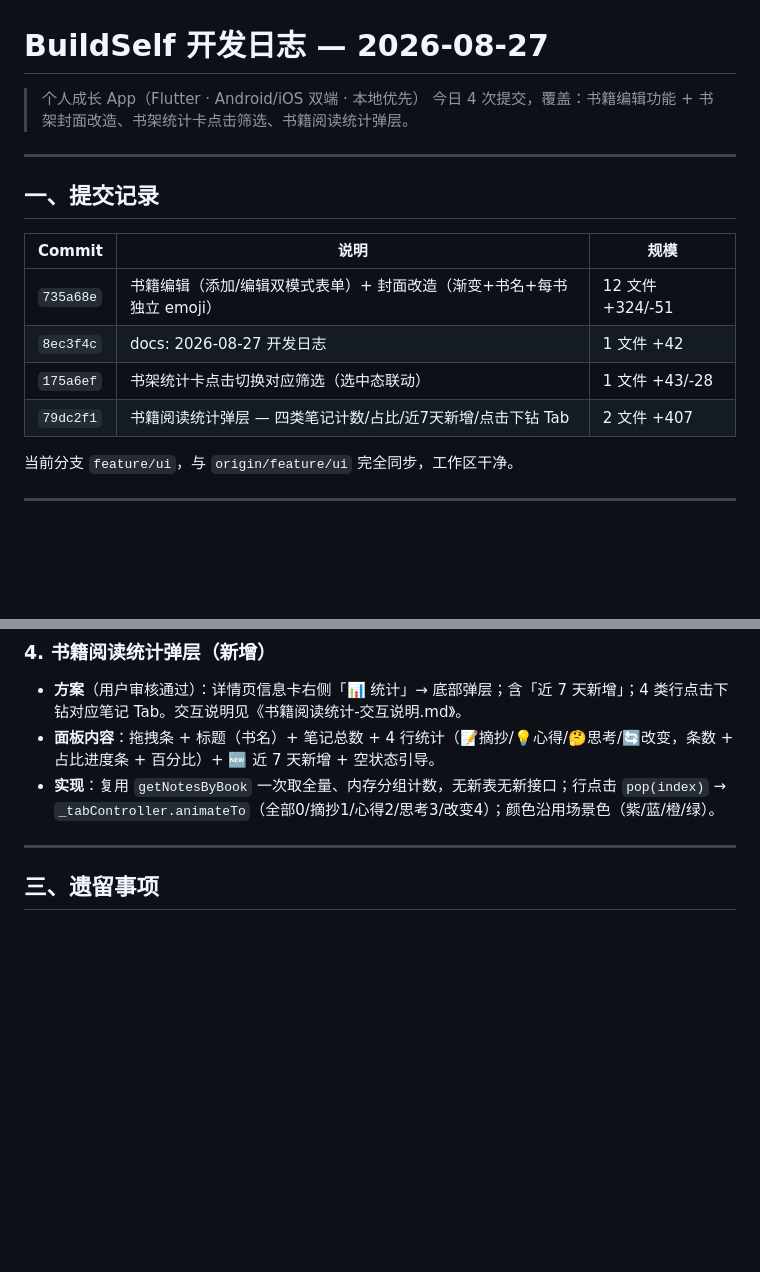
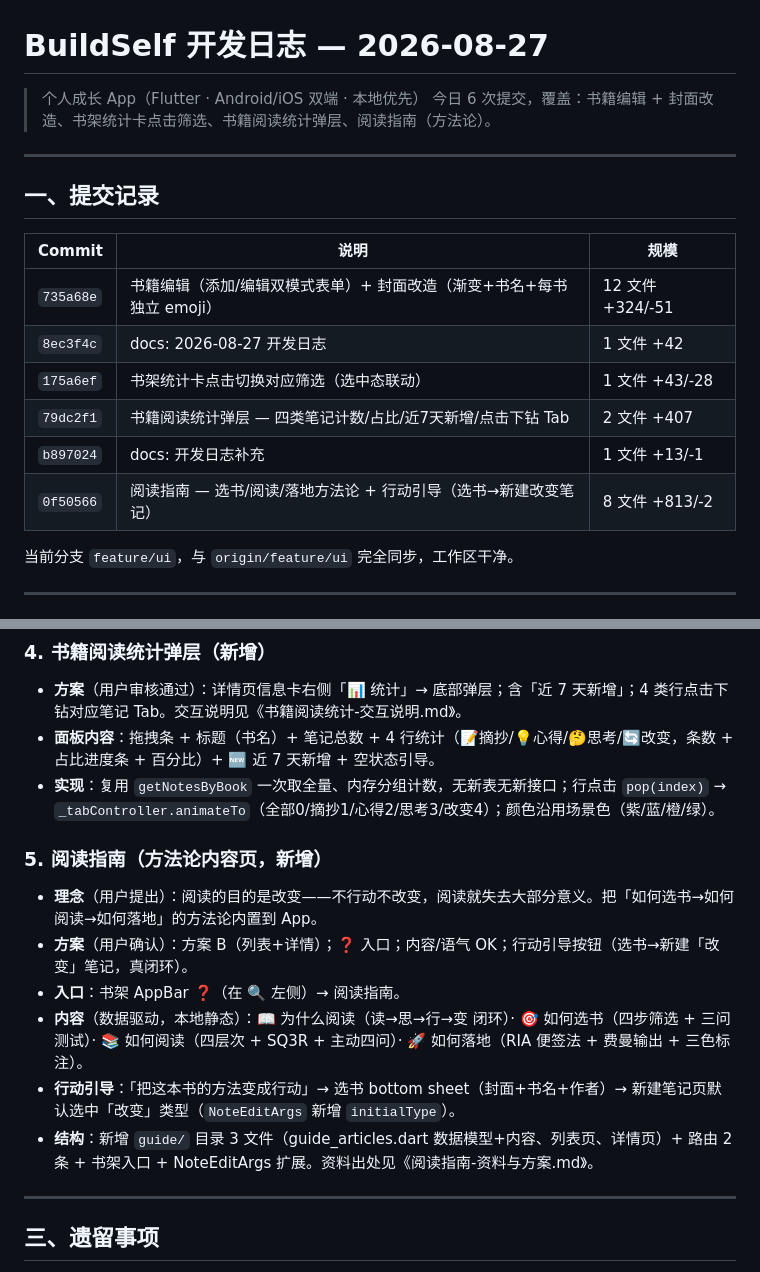
Before and after one commit to zw-wang820/BuildSelf_APP, a Markdown page: 20260827-update.md, 2 parts joined by grey strips. GitHub-like rendering; blank space fills up the shorter version.

Commit message:
docs: 2026-08-27 开发日志补充（阅读指南）

```diff
--- a/20260827-update.md
+++ b/20260827-update.md
@@ -1,7 +1,7 @@
 # BuildSelf 开发日志 — 2026-08-27
 
 > 个人成长 App（Flutter · Android/iOS 双端 · 本地优先）
-> 今日 4 次提交，覆盖：书籍编辑功能 + 书架封面改造、书架统计卡点击筛选、书籍阅读统计弹层。
+> 今日 6 次提交，覆盖：书籍编辑 + 封面改造、书架统计卡点击筛选、书籍阅读统计弹层、阅读指南（方法论）。
 
 ---
 
@@ -13,6 +13,8 @@
 | `8ec3f4c` | docs: 2026-08-27 开发日志 | 1 文件 +42 |
 | `175a6ef` | 书架统计卡点击切换对应筛选（选中态联动） | 1 文件 +43/-28 |
 | `79dc2f1` | 书籍阅读统计弹层 — 四类笔记计数/占比/近7天新增/点击下钻 Tab | 2 文件 +407 |
+| `b897024` | docs: 开发日志补充 | 1 文件 +13/-1 |
+| `0f50566` | 阅读指南 — 选书/阅读/落地方法论 + 行动引导（选书→新建改变笔记） | 8 文件 +813/-2 |
 
 当前分支 `feature/ui`，与 `origin/feature/ui` 完全同步，工作区干净。
 
@@ -47,6 +49,14 @@
 - **面板内容**：拖拽条 + 标题（书名）+ 笔记总数 + 4 行统计（📝摘抄/💡心得/🤔思考/🔄改变，条数 + 占比进度条 + 百分比）+ 🆕 近 7 天新增 + 空状态引导。
 - **实现**：复用 `getNotesByBook` 一次取全量、内存分组计数，无新表无新接口；行点击 `pop(index)` → `_tabController.animateTo`（全部0/摘抄1/心得2/思考3/改变4）；颜色沿用场景色（紫/蓝/橙/绿）。
 
+### 5. 阅读指南（方法论内容页，新增）
+- **理念**（用户提出）：阅读的目的是改变——不行动不改变，阅读就失去大部分意义。把「如何选书→如何阅读→如何落地」的方法论内置到 App。
+- **方案**（用户确认）：方案 B（列表+详情）；❓ 入口；内容/语气 OK；行动引导按钮（选书→新建「改变」笔记，真闭环）。
+- **入口**：书架 AppBar ❓（在 🔍 左侧）→ 阅读指南。
+- **内容**（数据驱动，本地静态）：📖 为什么阅读（读→思→行→变 闭环）· 🎯 如何选书（四步筛选 + 三问测试）· 📚 如何阅读（四层次 + SQ3R + 主动四问）· 🚀 如何落地（RIA 便签法 + 费曼输出 + 三色标注）。
+- **行动引导**：「把这本书的方法变成行动」→ 选书 bottom sheet（封面+书名+作者）→ 新建笔记页默认选中「改变」类型（`NoteEditArgs` 新增 `initialType`）。
+- **结构**：新增 `guide/` 目录 3 文件（guide_articles.dart 数据模型+内容、列表页、详情页）+ 路由 2 条 + 书架入口 + NoteEditArgs 扩展。资料出处见《阅读指南-资料与方案.md》。
+
 ---
 
 ## 三、遗留事项
```
